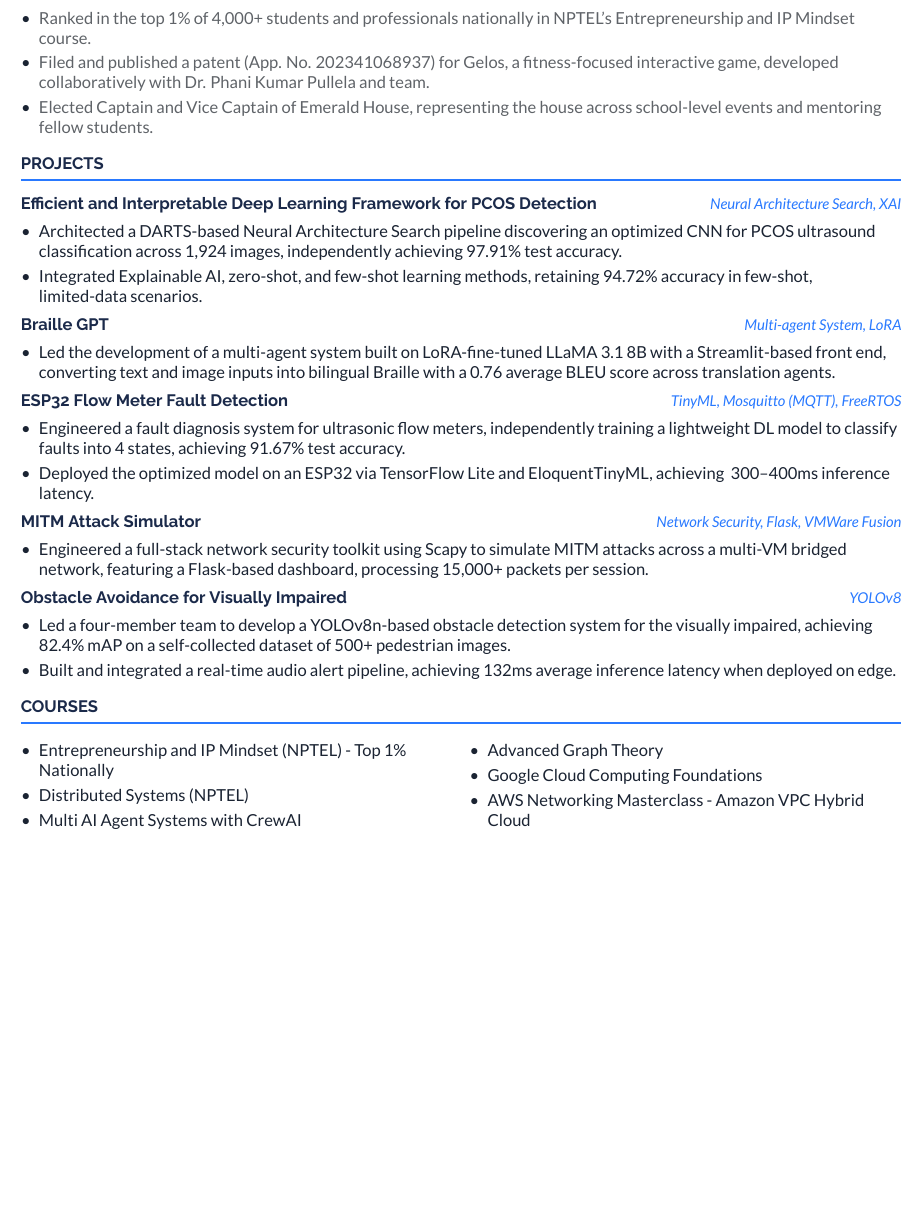
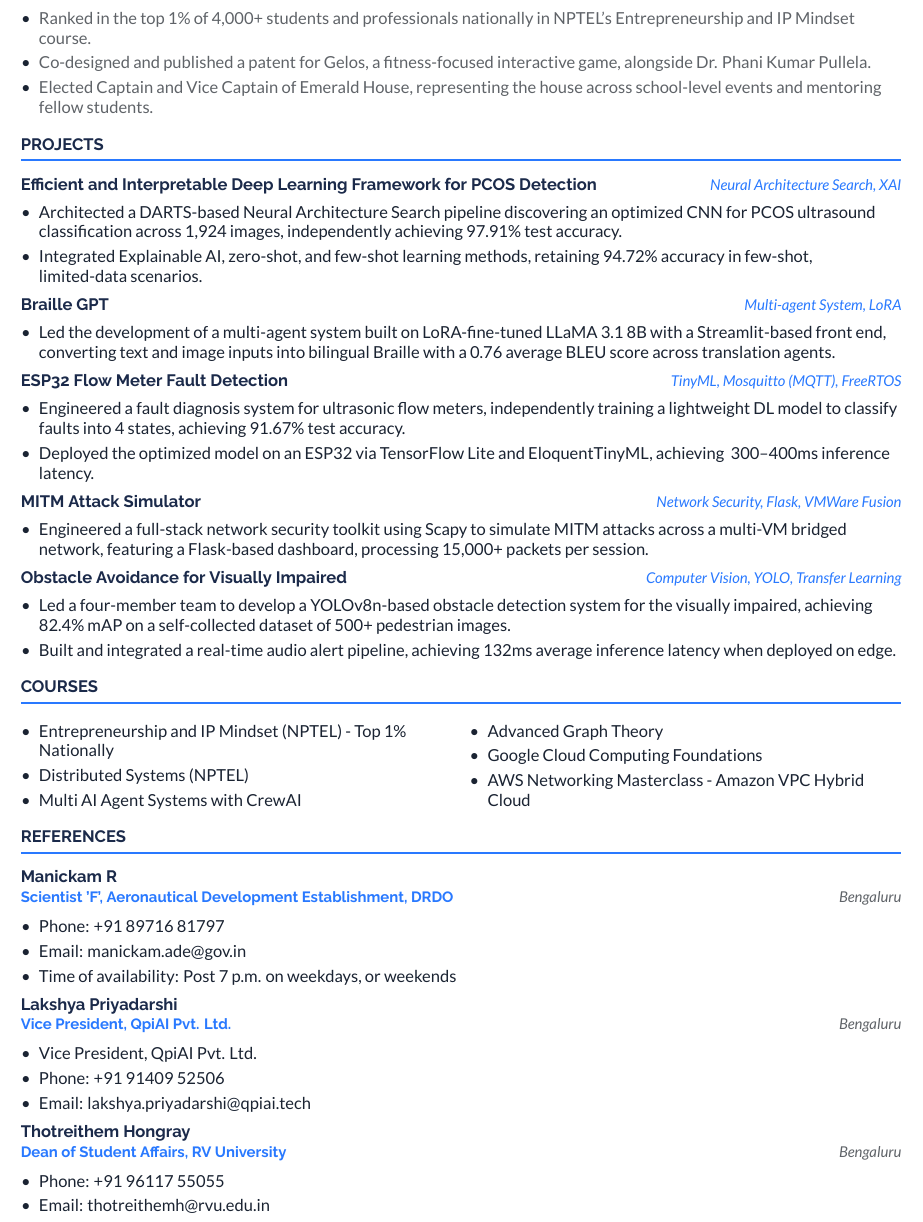
Before and after one commit to smaranrb/professional_lore, a LaTeX document (main.tex, which reads sections/leadership.tex, sections/projects.tex, sections/references.tex): part of page 2 of 2, cut so that both start at the same text, the shorter picture padded with empty space. Compiled offline with XeLaTeX.

Commit message:
added references section; fine tuned Aviatrix and Leadership bullets

```diff
--- a/main.tex
+++ b/main.tex
@@ -12,5 +12,6 @@
 \input{sections/leadership}
 \input{sections/projects}
 \input{sections/courses}
+\input{sections/references}
 
 \end{document}
--- a/sections/leadership.tex
+++ b/sections/leadership.tex
@@ -5,6 +5,6 @@
   \item Awarded merit-based university scholarships in 3 consecutive years, ranking 2nd among the university's top academic performers.
   \item Won 2nd place among 117 teams at the HPCC Safe Heavens Hackathon for developing a distributed computing solution for refugee support systems.
   \item Ranked in the top 1\% of 4,000+ students and professionals nationally in NPTEL's Entrepreneurship and IP Mindset course.
-  \item Filed and published a patent (App. No. 202341068937) for Gelos, a fitness-focused interactive game, developed collaboratively with Dr. Phani Kumar Pullela and team.
+  \item Co-designed and published a patent for Gelos, a fitness-focused interactive game, alongside Dr. Phani Kumar Pullela. % (App. No. 202341068937)
   \item Elected Captain and Vice Captain of Emerald House, representing the house across school-level events and mentoring fellow students.
 \end{itemize}
--- a/sections/projects.tex
+++ b/sections/projects.tex
@@ -22,7 +22,7 @@
   \item Engineered a full-stack network security toolkit using Scapy to simulate MITM attacks across a multi-VM bridged network, featuring a Flask-based dashboard, processing 15,000+ packets per session.
 \end{itemize}
 
-\projectheading{Obstacle Avoidance for Visually Impaired}{YOLOv8}[https://github.com/smaranrb/obstacle_avoidance_for_the_visually_impaired]
+\projectheading{Obstacle Avoidance for Visually Impaired}{Computer Vision, YOLO, Transfer Learning}[https://github.com/smaranrb/obstacle_avoidance_for_the_visually_impaired]
 \begin{itemize}
   \item Led a four-member team to develop a YOLOv8n-based obstacle detection system for the visually impaired, achieving 82.4\% mAP on a self-collected dataset of 500+ pedestrian images.
   \item Built and integrated a real-time audio alert pipeline, achieving 132ms average inference latency when deployed on edge.
--- /dev/null
+++ b/sections/references.tex
@@ -0,0 +1,21 @@
+\section*{REFERENCES}
+
+\subheading{Manickam R}{Scientist ’F’, Aeronautical Development Establishment, DRDO}{Bengaluru}{}
+\begin{itemize}
+  \item Phone: +91 89716 81797
+  \item Email: manickam.ade@gov.in
+  \item Time of availability: Post 7 p.m. on weekdays, or weekends
+\end{itemize}
+
+\subheading{Lakshya Priyadarshi}{Vice President, QpiAI Pvt. Ltd.}{Bengaluru}{}
+\begin{itemize}
+  \item Vice President, QpiAI Pvt. Ltd.
+  \item Phone: +91 91409 52506
+  \item Email: lakshya.priyadarshi@qpiai.tech
+\end{itemize}
+
+\subheading{Thotreithem Hongray}{Dean of Student Affairs, RV University}{Bengaluru}{}
+\begin{itemize}
+  \item Phone: +91 96117 55055
+  \item Email: thotreithemh@rvu.edu.in
+\end{itemize}
```
Also changed, not shown: sections/experience.tex (+2 -2 lines), main.pdf, 1 other file.
